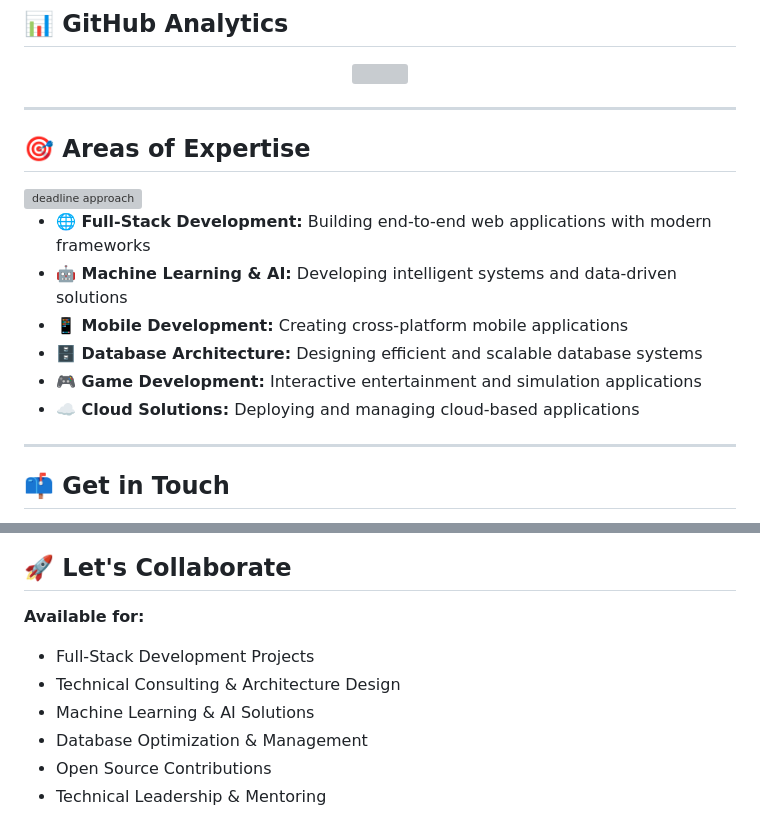
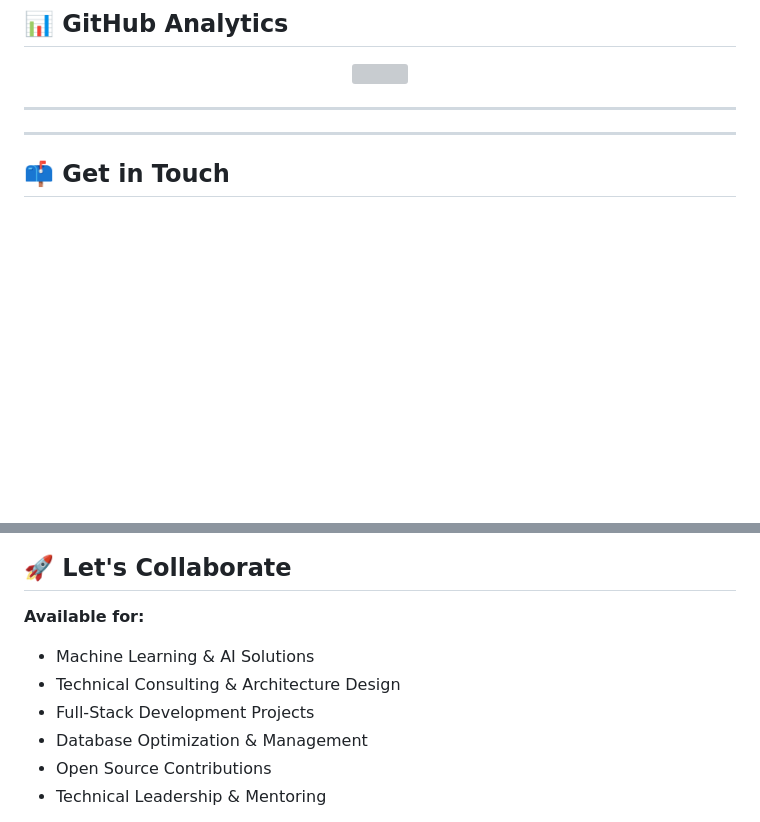
Before and after one commit to SartajPrattoy/SartajPrattoy, a Markdown page: README.md, 2 parts joined by grey strips. Rendered like a GitHub page; blank space fills up the shorter version; grey boxes are pictures that could not be loaded.

```diff
--- a/README.md
+++ b/README.md
@@ -102,16 +102,16 @@
 
 ---
 
-## 🎯 Areas of Expertise
 
-<img align="right" alt="deadline approach" width="400" src="https://miro.medium.com/v2/resize:fit:1400/1*9S3JhMtLGiacpNpziWGN1A.gif" />
+
+<!-- <img align="right" alt="deadline approach" width="400" src="https://miro.medium.com/v2/resize:fit:1400/1*9S3JhMtLGiacpNpziWGN1A.gif" />
 
 - **🌐 Full-Stack Development:** Building end-to-end web applications with modern frameworks
 - **🤖 Machine Learning & AI:** Developing intelligent systems and data-driven solutions
 - **📱 Mobile Development:** Creating cross-platform mobile applications
 - **🗄️ Database Architecture:** Designing efficient and scalable database systems
 - **🎮 Game Development:** Interactive entertainment and simulation applications
-- **☁️ Cloud Solutions:** Deploying and managing cloud-based applications
+- **☁️ Cloud Solutions:** Deploying and managing cloud-based applications -->
 
 ---
 
@@ -149,9 +149,9 @@ Committed to writing clean, efficient, and maintainable code that scales. I beli
 ## 🚀 Let's Collaborate
 
 **Available for:**
+- Machine Learning & AI Solutions
+- Technical Consulting & Architecture Design
 - Full-Stack Development Projects
-- Technical Consulting & Architecture Design
-- Machine Learning & AI Solutions
 - Database Optimization & Management
 - Open Source Contributions
 - Technical Leadership & Mentoring
```
